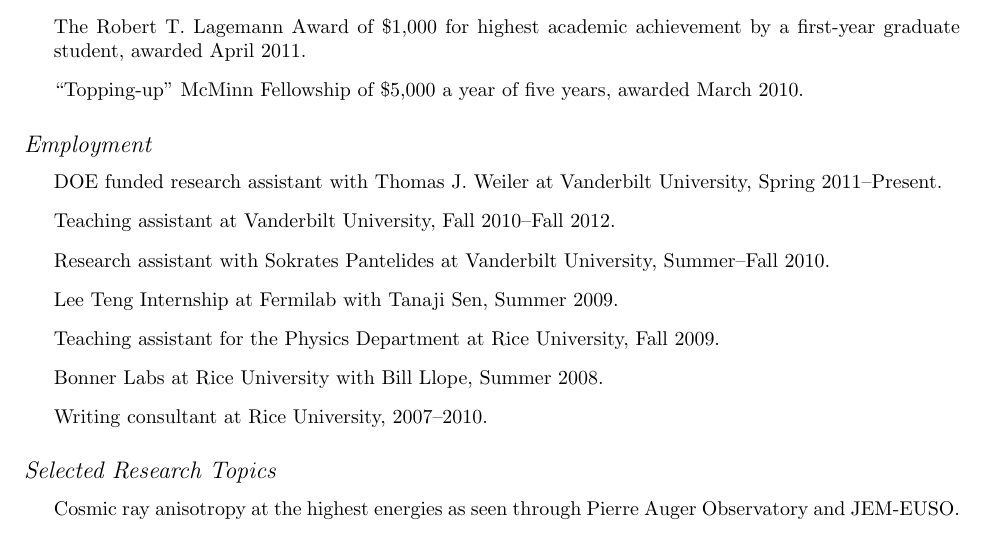
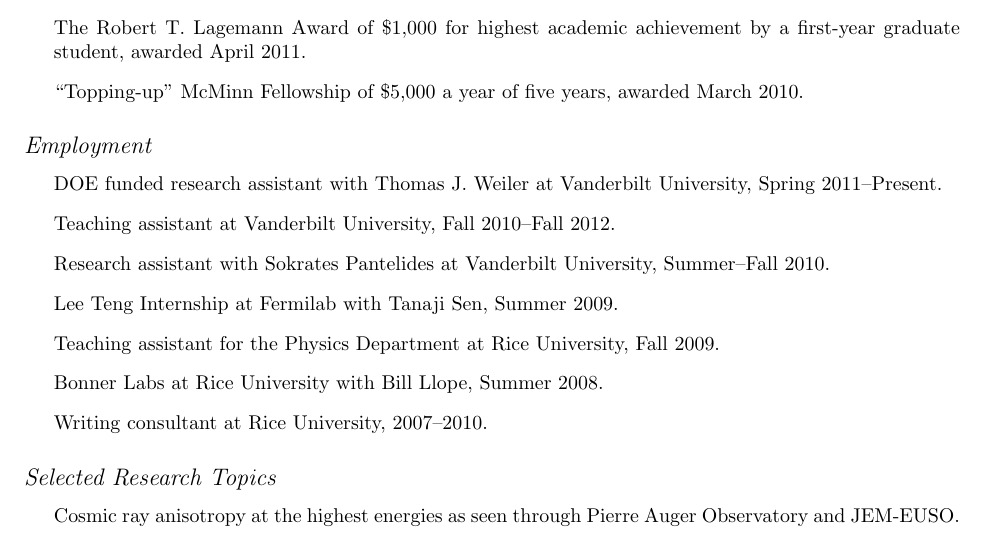
Before and after one commit to PeterDenton/CV, a LaTeX CV (CV.tex): part of page 1 of 2, cut so that both start at the same text. Compiled offline with pdfLaTeX.

Commit message:
cleaned up formatting some

```diff
--- a/CV.tex
+++ b/CV.tex
@@ -1,71 +1,21 @@
-% LaTeX Curriculum Vitae Template
-%
-% Copyright (C) 2004-2009 Jason Blevins <jrblevin@sdf.lonestar.org>
-% http://jblevins.org/projects/cv-template/
-%
-% You may use use this document as a template to create your own CV
-% and you may redistribute the source code freely. No attribution is
-% required in any resulting documents. I do ask that you please leave
-% this notice and the above URL in the source code if you choose to
-% redistribute this file.
-
 \documentclass[letterpaper]{article}
 
+\usepackage[margin=1in]{geometry}
 \usepackage{hyperref}
-\usepackage{geometry}
+\hypersetup{colorlinks=false,pdfborder={0 0 0}}
 
-% Comment the following lines to use the default Computer Modern font
-% instead of the Palatino font provided by the mathpazo package.
-% Remove the 'osf' bit if you don't like the old style figures.
-% \usepackage[T1]{fontenc}
-% \usepackage[sc,osf]{mathpazo}
-
-% Set your name here
 \def\name{Peter B.~Denton}
 
-% Replace this with a link to your CV if you like, or set it empty
-% (as in \def\footerlink{}) to remove the link in the footer:
-% \def\footerlink{http://www.owlnet.rice.edu/\textasciitilde pbd1/}
-\def\footerlink{\null}
-
-% The following metadata will show up in the PDF properties
-\hypersetup{
-colorlinks = true,
-urlcolor = black,
-pdfauthor = {\name},
-pdfkeywords = {physics, mathematics},
-pdftitle = {\name: Curriculum Vitae},
-pdfsubject = {Curriculum Vitae},
-pdfpagemode = UseNone
-}
-
-\geometry{
-body={6.5in, 9.7in},
-left=1.0in,
-top=0.9in
-}
-
-% Customize page headers
 \pagestyle{myheadings}
 \markright{\name}
 \thispagestyle{empty}
 
-% Custom section fonts
 \usepackage{sectsty}
 \sectionfont{\rmfamily\mdseries\Large}
 \subsectionfont{\rmfamily\mdseries\itshape\large}
 
-% Other possible font commands include:
-% \ttfamily for teletype,
-% \sffamily for sans serif,
-% \bfseries for bold,
-% \scshape for small caps,
-% \normalsize, \large, \Large, \LARGE sizes.
-
-% Don't indent paragraphs.
 \setlength\parindent{0em}
 
-% Make lists without bullets
 \renewenvironment{itemize}{
 \begin{list}{}{
 \setlength{\leftmargin}{1.5em}
```
Also changed, not shown: CV.pdf, CV.tex (11 more changed lines).
